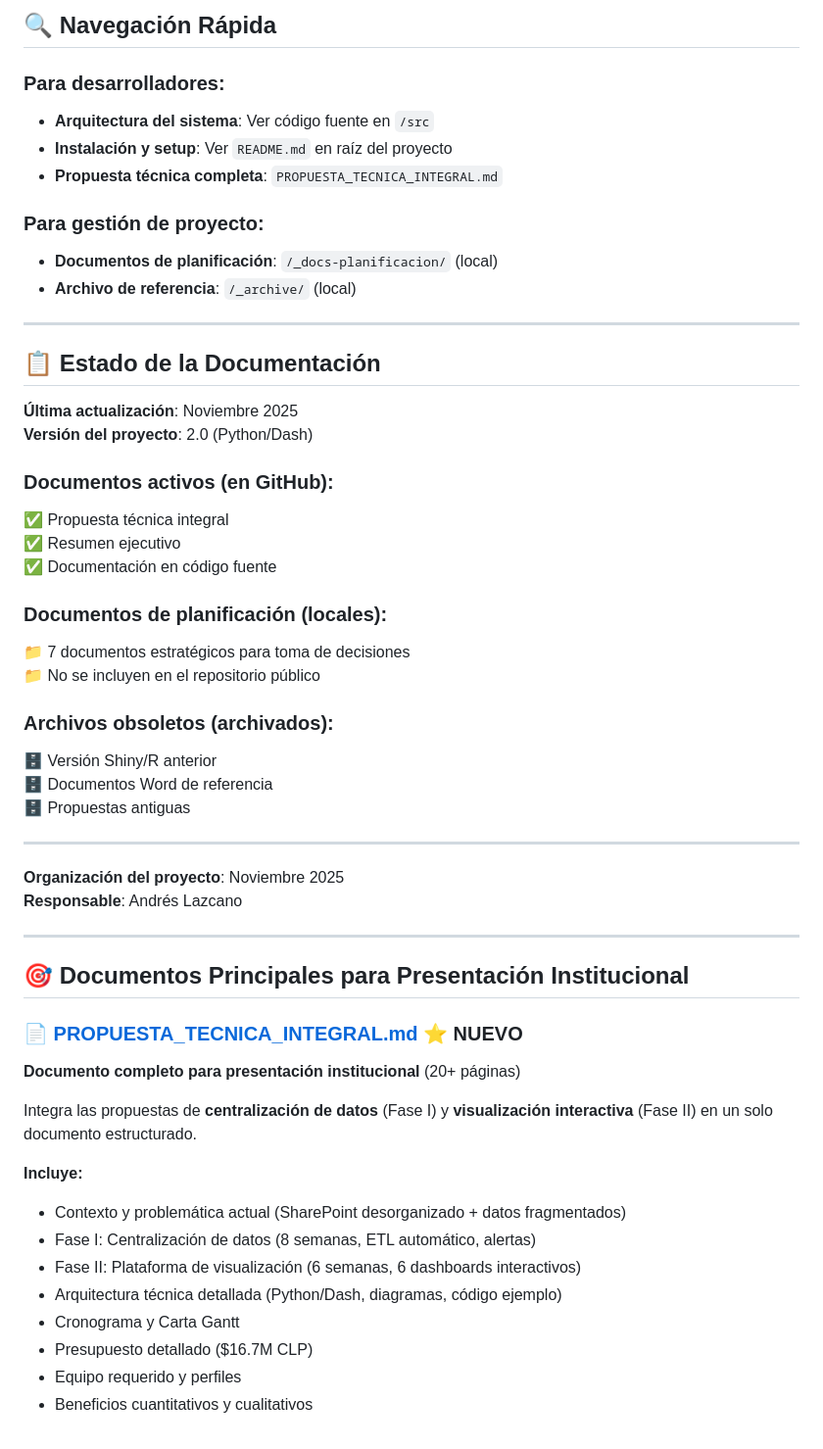
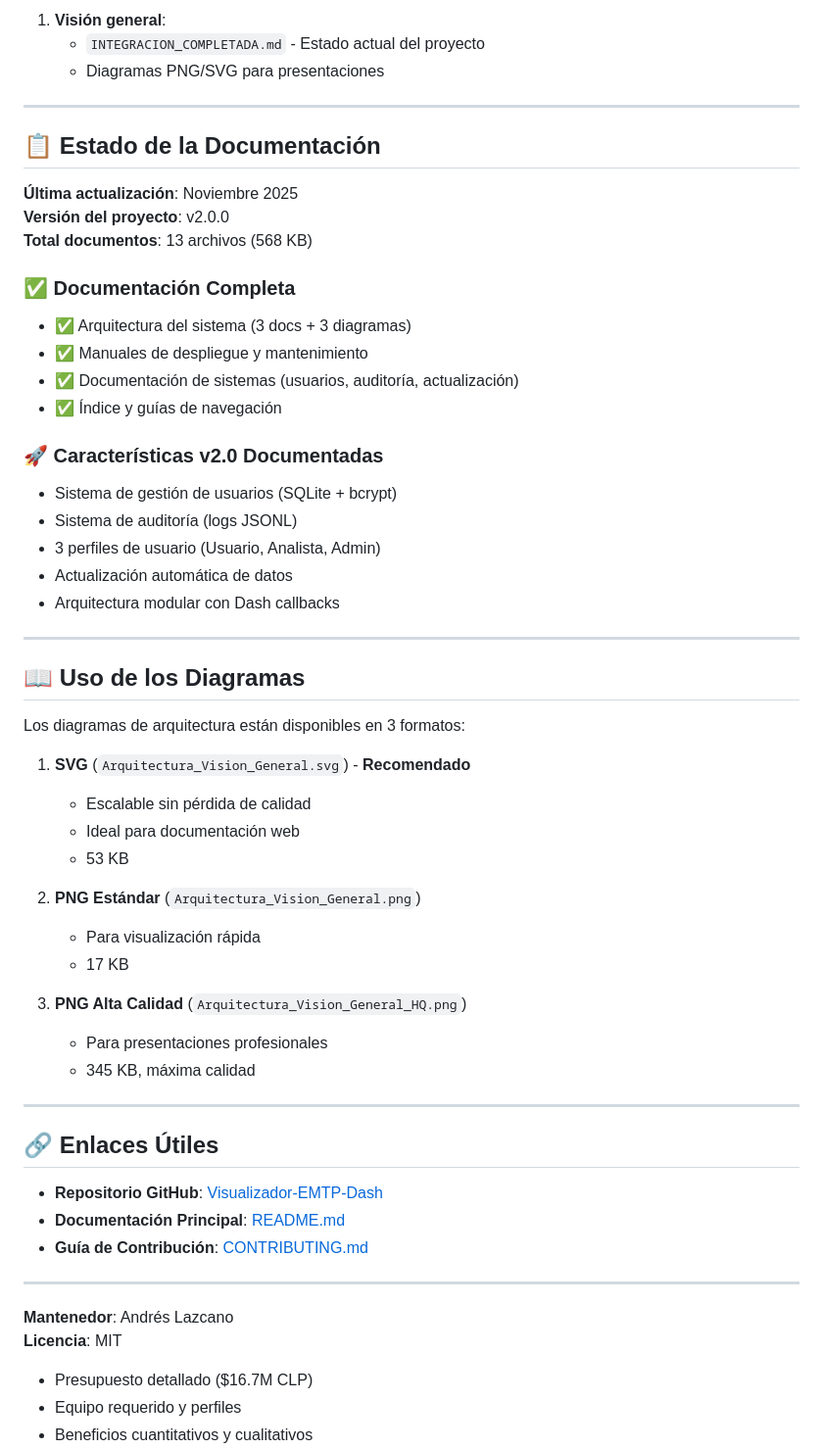
Before and after one commit to andreslazcano-bit/Visualizador-EMTP-Dash---Prototipo-Python, a Markdown page: docs/README.md, the part around the change printed below. Shown: that part at 98% size. Drawn GitHub-style.

```diff
--- a/docs/README.md
+++ b/docs/README.md
@@ -48,56 +70,62 @@ Incluye:
 
-## 🔍 Navegación Rápida
-
-### Para desarrolladores:
-- **Arquitectura del sistema**: Ver código fuente en `/src`
-- **Instalación y setup**: Ver `README.md` en raíz del proyecto
-- **Propuesta técnica completa**: `PROPUESTA_TECNICA_INTEGRAL.md`
-
-### Para gestión de proyecto:
-- **Documentos de planificación**: `/_docs-planificacion/` (local)
-- **Archivo de referencia**: `/_archive/` (local)
+1. **Visión general**:
+   - `INTEGRACION_COMPLETADA.md` - Estado actual del proyecto
+   - Diagramas PNG/SVG para presentaciones
 
 ---
 
 ## 📋 Estado de la Documentación
 
 **Última actualización**: Noviembre 2025
-**Versión del proyecto**: 2.0 (Python/Dash)
+**Versión del proyecto**: v2.0.0
+**Total documentos**: 13 archivos (568 KB)
 
-### Documentos activos (en GitHub):
-✅ Propuesta técnica integral
-✅ Resumen ejecutivo
-✅ Documentación en código fuente
+### ✅ Documentación Completa
 
-### Documentos de planificación (locales):
-📁 7 documentos estratégicos para toma de decisiones
-📁 No se incluyen en el repositorio público
+- ✅ Arquitectura del sistema (3 docs + 3 diagramas)
+- ✅ Manuales de despliegue y mantenimiento
+- ✅ Documentación de sistemas (usuarios, auditoría, actualización)
+- ✅ Índice y guías de navegación
 
-### Archivos obsoletos (archivados):
-🗄️ Versión Shiny/R anterior
-🗄️ Documentos Word de referencia
-🗄️ Propuestas antiguas
+### 🚀 Características v2.0 Documentadas
+
+- Sistema de gestión de usuarios (SQLite + bcrypt)
+- Sistema de auditoría (logs JSONL)
+- 3 perfiles de usuario (Usuario, Analista, Admin)
+- Actualización automática de datos
+- Arquitectura modular con Dash callbacks
 
 ---
 
-**Organización del proyecto**: Noviembre 2025
-**Responsable**: Andrés Lazcano
+## 📖 Uso de los Diagramas
+
+Los diagramas de arquitectura están disponibles en 3 formatos:
+
+1. **SVG** (`Arquitectura_Vision_General.svg`) - **Recomendado**
+   - Escalable sin pérdida de calidad
+   - Ideal para documentación web
+   - 53 KB
+
+2. **PNG Estándar** (`Arquitectura_Vision_General.png`)
+   - Para visualización rápida
+   - 17 KB
+
+3. **PNG Alta Calidad** (`Arquitectura_Vision_General_HQ.png`)
+   - Para presentaciones profesionales
+   - 345 KB, máxima calidad
 
 ---
 
-## 🎯 Documentos Principales para Presentación Institucional
+## 🔗 Enlaces Útiles
 
-### 📄 [PROPUESTA_TECNICA_INTEGRAL.md](PROPUESTA_TECNICA_INTEGRAL.md) ⭐ NUEVO
-**Documento completo para presentación institucional** (20+ páginas)
+- **Repositorio GitHub**: [Visualizador-EMTP-Dash](https://github.com/andreslazcano-bit/Visualizador-EMTP-Dash---Prototipo-Python)
+- **Documentación Principal**: [README.md](../README.md)
+- **Guía de Contribución**: [CONTRIBUTING.md](../CONTRIBUTING.md)
 
-Integra las propuestas de **centralización de datos** (Fase I) y **visualización interactiva** (Fase II) en un solo documento estructurado.
+---
 
-**Incluye:**
-- Contexto y problemática actual (SharePoint desorganizado + datos fragmentados)
-- Fase I: Centralización de datos (8 semanas, ETL automático, alertas)
-- Fase II: Plataforma de visualización (6 semanas, 6 dashboards interactivos)
-- Arquitectura técnica detallada (Python/Dash, diagramas, código ejemplo)
-- Cronograma y Carta Gantt
+**Mantenedor**: Andrés Lazcano
+**Licencia**: MIT
 - Presupuesto detallado ($16.7M CLP)
 - Equipo requerido y perfiles
 - Beneficios cuantitativos y cualitativos
```
Also changed, not shown: other parts of docs/README.md (+50 -28 lines), docs/INDICE.md (+156 -156 lines).
